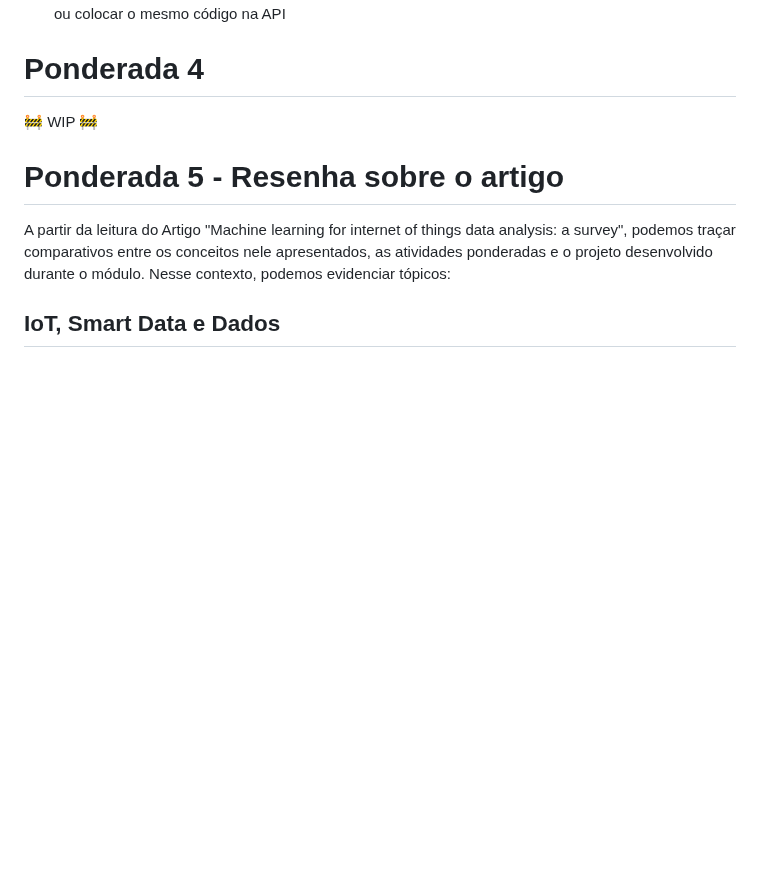
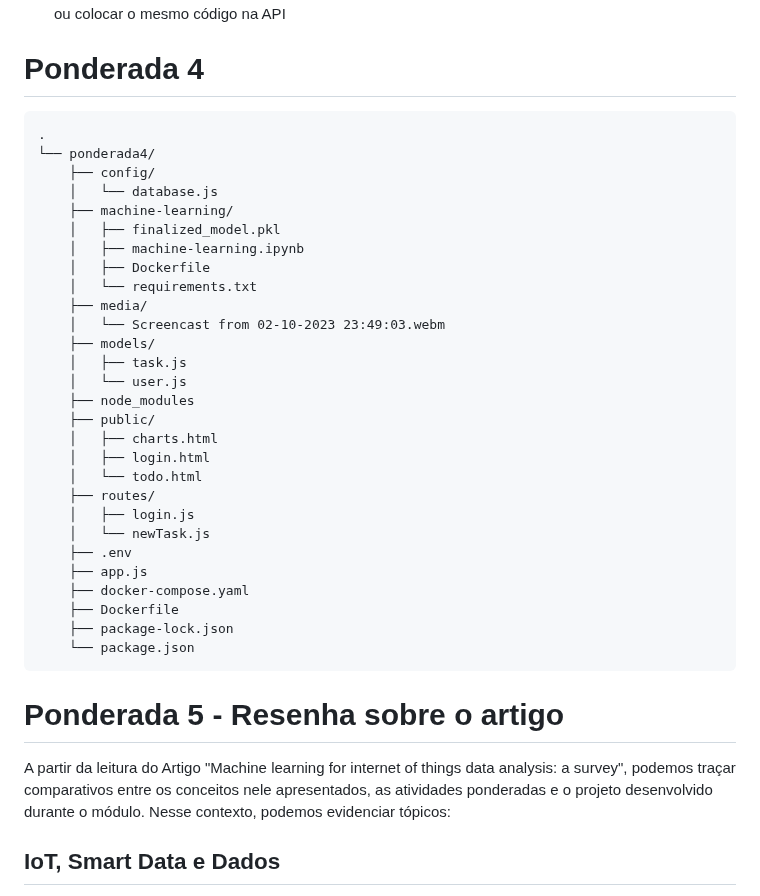
Before and after one commit to HallZero/Ponderadas, a Markdown page: README.md, the part around the change. Drawn GitHub-style; blank space fills up the shorter version.

````diff
--- a/README.md
+++ b/README.md
@@ -169,7 +169,36 @@ Pontos de melhoria observados:
 
 # Ponderada 4
 
-🚧 WIP 🚧
+```
+.
+└── ponderada4/
+    ├── config/
+    │   └── database.js
+    ├── machine-learning/
+    │   ├── finalized_model.pkl
+    │   ├── machine-learning.ipynb
+    │   ├── Dockerfile
+    │   └── requirements.txt
+    ├── media/
+    │   └── Screencast from 02-10-2023 23:49:03.webm
+    ├── models/
+    │   ├── task.js
+    │   └── user.js
+    ├── node_modules
+    ├── public/
+    │   ├── charts.html
+    │   ├── login.html
+    │   └── todo.html
+    ├── routes/
+    │   ├── login.js
+    │   └── newTask.js
+    ├── .env
+    ├── app.js
+    ├── docker-compose.yaml
+    ├── Dockerfile
+    ├── package-lock.json
+    └── package.json
+```
 
 # Ponderada 5 - Resenha sobre o artigo
 A partir da leitura do Artigo "Machine learning for internet of things data analysis: a survey", podemos traçar comparativos entre os conceitos nele apresentados, as atividades ponderadas e o projeto desenvolvido durante o módulo. Nesse contexto, podemos evidenciar tópicos:
````
